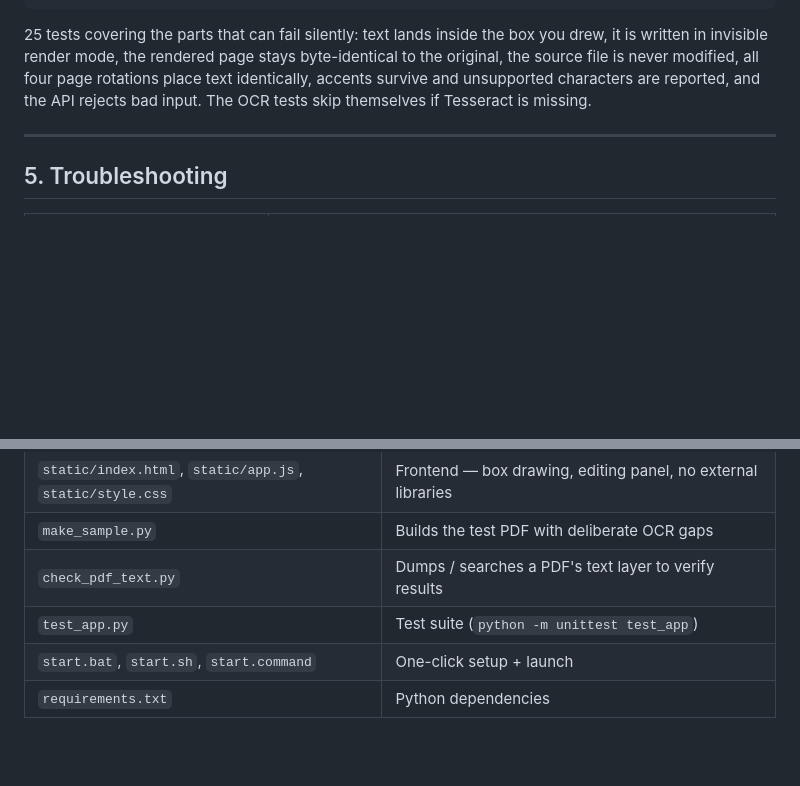
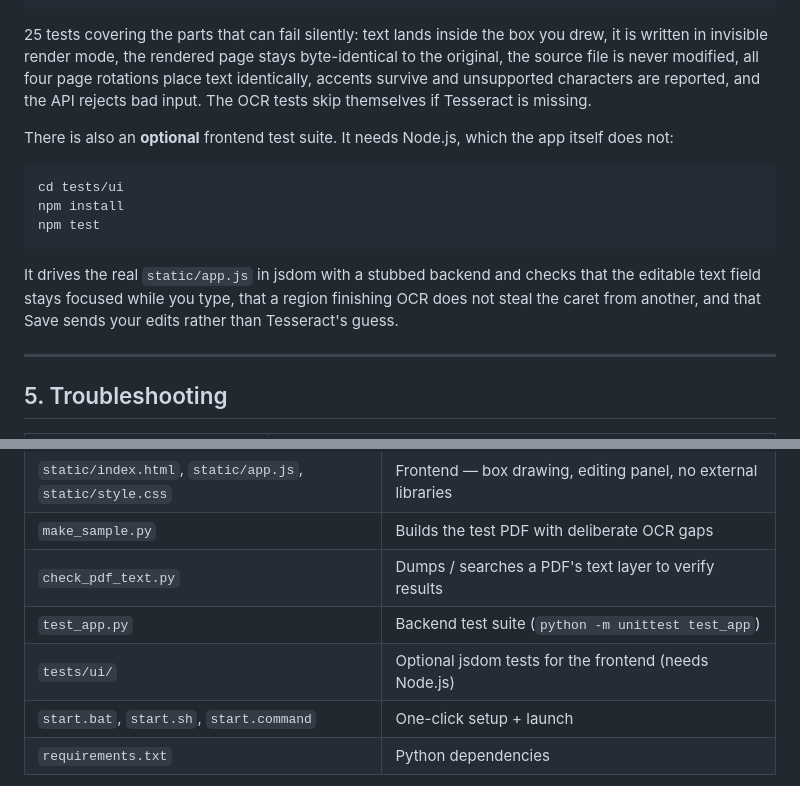
Before and after one commit to ja-ortiz-uniandes/pdf-ocr-corrector, a Markdown page: README.md, 2 parts joined by grey strips. GitHub-like rendering; blank space fills up the shorter version.

Commit message:
docs: document the optional frontend test suite

````diff
--- a/README.md
+++ b/README.md
@@ -188,6 +188,20 @@ rotations place text identically, accents survive and unsupported characters are
 reported, and the API rejects bad input. The OCR tests skip themselves if
 Tesseract is missing.
 
+There is also an **optional** frontend test suite. It needs Node.js, which the
+app itself does not:
+
+```
+cd tests/ui
+npm install
+npm test
+```
+
+It drives the real `static/app.js` in jsdom with a stubbed backend and checks
+that the editable text field stays focused while you type, that a region
+finishing OCR does not steal the caret from another, and that Save sends your
+edits rather than Tesseract's guess.
+
 ---
 
 ## 5. Troubleshooting
@@ -215,7 +229,8 @@ that folder is always safe.
 | `static/index.html`, `static/app.js`, `static/style.css` | Frontend — box drawing, editing panel, no external libraries |
 | `make_sample.py` | Builds the test PDF with deliberate OCR gaps |
 | `check_pdf_text.py` | Dumps / searches a PDF's text layer to verify results |
-| `test_app.py` | Test suite (`python -m unittest test_app`) |
+| `test_app.py` | Backend test suite (`python -m unittest test_app`) |
+| `tests/ui/` | Optional jsdom tests for the frontend (needs Node.js) |
 | `start.bat`, `start.sh`, `start.command` | One-click setup + launch |
 | `requirements.txt` | Python dependencies |
 
````
